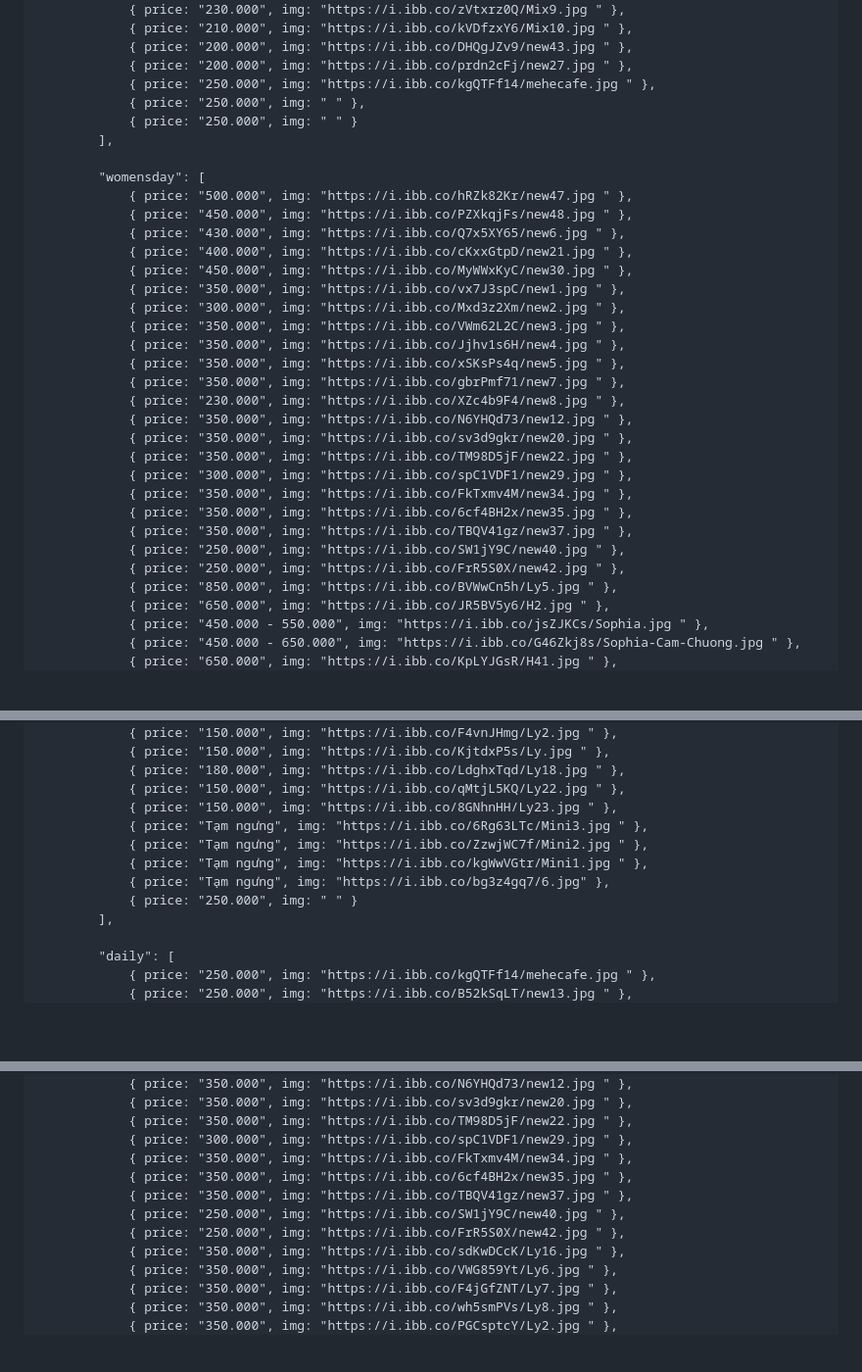
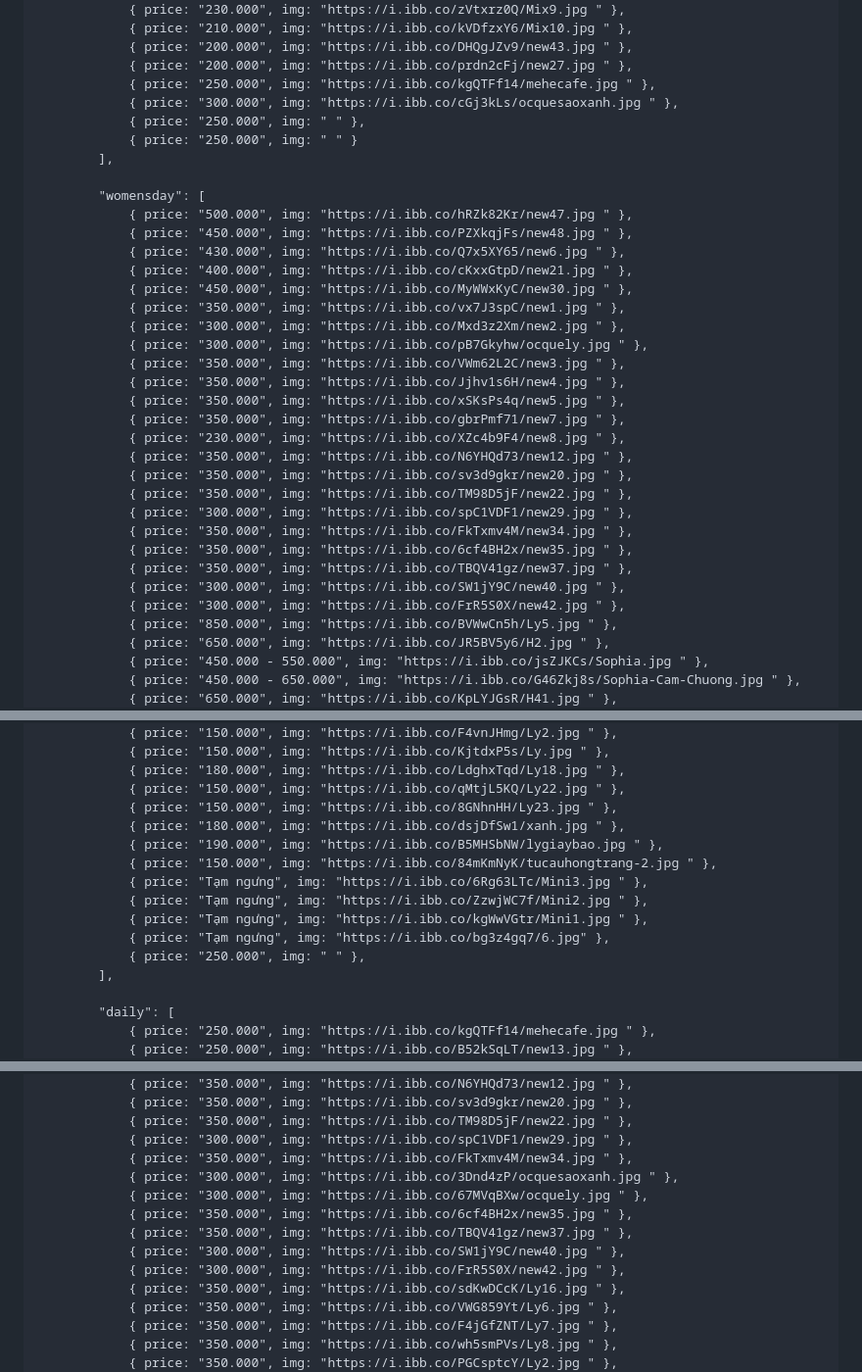
Before and after one commit to nganhhthu-byte/meo-flowers, a Markdown page: README.md, 3 parts joined by grey strips. Shown at 98% size. Rendered like a GitHub page; blank space fills up the shorter version.

```diff
--- a/README.md
+++ b/README.md
@@ -421,6 +421,7 @@
                 { price: "200.000", img: "https://i.ibb.co/DHQgJZv9/new43.jpg " },
                 { price: "200.000", img: "https://i.ibb.co/prdn2cFj/new27.jpg " },
                 { price: "250.000", img: "https://i.ibb.co/kgQTFf14/mehecafe.jpg " },
+                { price: "300.000", img: "https://i.ibb.co/cGj3kLs/ocquesaoxanh.jpg " },
                 { price: "250.000", img: " " },
                 { price: "250.000", img: " " }
             ],
@@ -433,6 +434,7 @@
                 { price: "450.000", img: "https://i.ibb.co/MyWWxKyC/new30.jpg " },
                 { price: "350.000", img: "https://i.ibb.co/vx7J3spC/new1.jpg " },
                 { price: "300.000", img: "https://i.ibb.co/Mxd3z2Xm/new2.jpg " },
+                { price: "300.000", img: "https://i.ibb.co/pB7Gkyhw/ocquely.jpg " },
                 { price: "350.000", img: "https://i.ibb.co/VWm62L2C/new3.jpg " },
                 { price: "350.000", img: "https://i.ibb.co/Jjhv1s6H/new4.jpg " },
                 { price: "350.000", img: "https://i.ibb.co/xSKsPs4q/new5.jpg " },
@@ -445,8 +447,8 @@
                 { price: "350.000", img: "https://i.ibb.co/FkTxmv4M/new34.jpg " },
                 { price: "350.000", img: "https://i.ibb.co/6cf4BH2x/new35.jpg " },
                 { price: "350.000", img: "https://i.ibb.co/TBQV41gz/new37.jpg " },
-                { price: "250.000", img: "https://i.ibb.co/SW1jY9C/new40.jpg " },
-                { price: "250.000", img: "https://i.ibb.co/FrR5S0X/new42.jpg " },
+                { price: "300.000", img: "https://i.ibb.co/SW1jY9C/new40.jpg " },
+                { price: "300.000", img: "https://i.ibb.co/FrR5S0X/new42.jpg " },
                 { price: "850.000", img: "https://i.ibb.co/BVWwCn5h/Ly5.jpg " },
                 { price: "650.000", img: "https://i.ibb.co/JR5BV5y6/H2.jpg " },
                 { price: "450.000 - 550.000", img: "https://i.ibb.co/jsZJKCs/Sophia.jpg " },
@@ -676,11 +677,14 @@
                 { price: "180.000", img: "https://i.ibb.co/LdghxTqd/Ly18.jpg " },
                 { price: "150.000", img: "https://i.ibb.co/qMtjL5KQ/Ly22.jpg " },
                 { price: "150.000", img: "https://i.ibb.co/8GNhnHH/Ly23.jpg " },
+                { price: "180.000", img: "https://i.ibb.co/dsjDfSw1/xanh.jpg " },
+                { price: "190.000", img: "https://i.ibb.co/B5MHSbNW/lygiaybao.jpg " },
+                { price: "150.000", img: "https://i.ibb.co/84mKmNyK/tucauhongtrang-2.jpg " },
                 { price: "Tạm ngưng", img: "https://i.ibb.co/6Rg63LTc/Mini3.jpg " },
                 { price: "Tạm ngưng", img: "https://i.ibb.co/ZzwjWC7f/Mini2.jpg " },
                 { price: "Tạm ngưng", img: "https://i.ibb.co/kgWwVGtr/Mini1.jpg " },
                 { price: "Tạm ngưng", img: "https://i.ibb.co/bg3z4gq7/6.jpg" },
-                { price: "250.000", img: " " }
+                { price: "250.000", img: " " },
             ],
 
             "daily": [
@@ -706,10 +710,12 @@
                 { price: "350.000", img: "https://i.ibb.co/TM98D5jF/new22.jpg " },
                 { price: "300.000", img: "https://i.ibb.co/spC1VDF1/new29.jpg " },
                 { price: "350.000", img: "https://i.ibb.co/FkTxmv4M/new34.jpg " },
+                { price: "300.000", img: "https://i.ibb.co/3Dnd4zP/ocquesaoxanh.jpg " },
+                { price: "300.000", img: "https://i.ibb.co/67MVqBXw/ocquely.jpg " },
                 { price: "350.000", img: "https://i.ibb.co/6cf4BH2x/new35.jpg " },
                 { price: "350.000", img: "https://i.ibb.co/TBQV41gz/new37.jpg " },
-                { price: "250.000", img: "https://i.ibb.co/SW1jY9C/new40.jpg " },
-                { price: "250.000", img: "https://i.ibb.co/FrR5S0X/new42.jpg " },
+                { price: "300.000", img: "https://i.ibb.co/SW1jY9C/new40.jpg " },
+                { price: "300.000", img: "https://i.ibb.co/FrR5S0X/new42.jpg " },
                 { price: "350.000", img: "https://i.ibb.co/sdKwDCcK/Ly16.jpg " },
                 { price: "350.000", img: "https://i.ibb.co/VWG859Yt/Ly6.jpg " },
                 { price: "350.000", img: "https://i.ibb.co/F4jGfZNT/Ly7.jpg " },
```
Also changed, not shown: other parts of README.md (+1 -2 lines).
